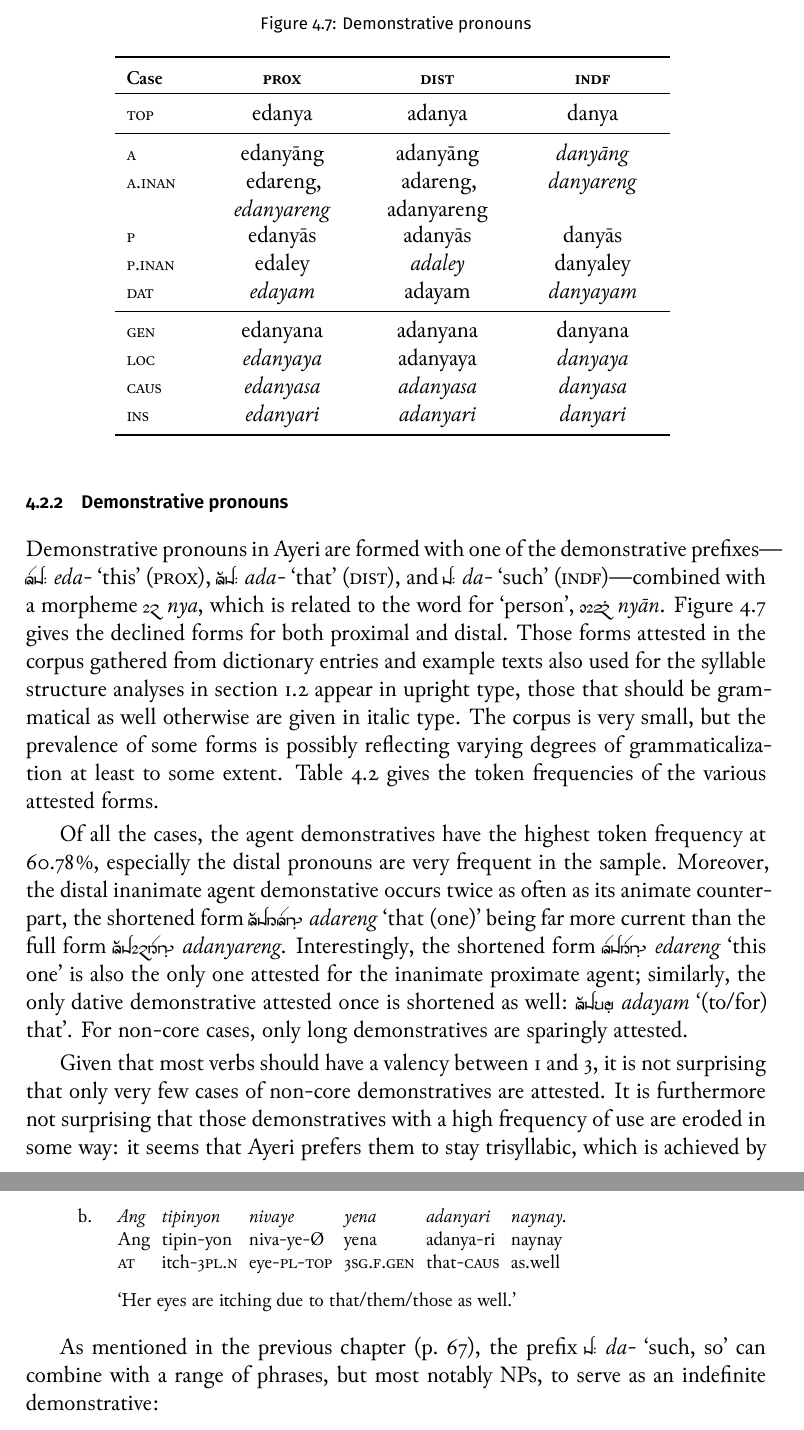
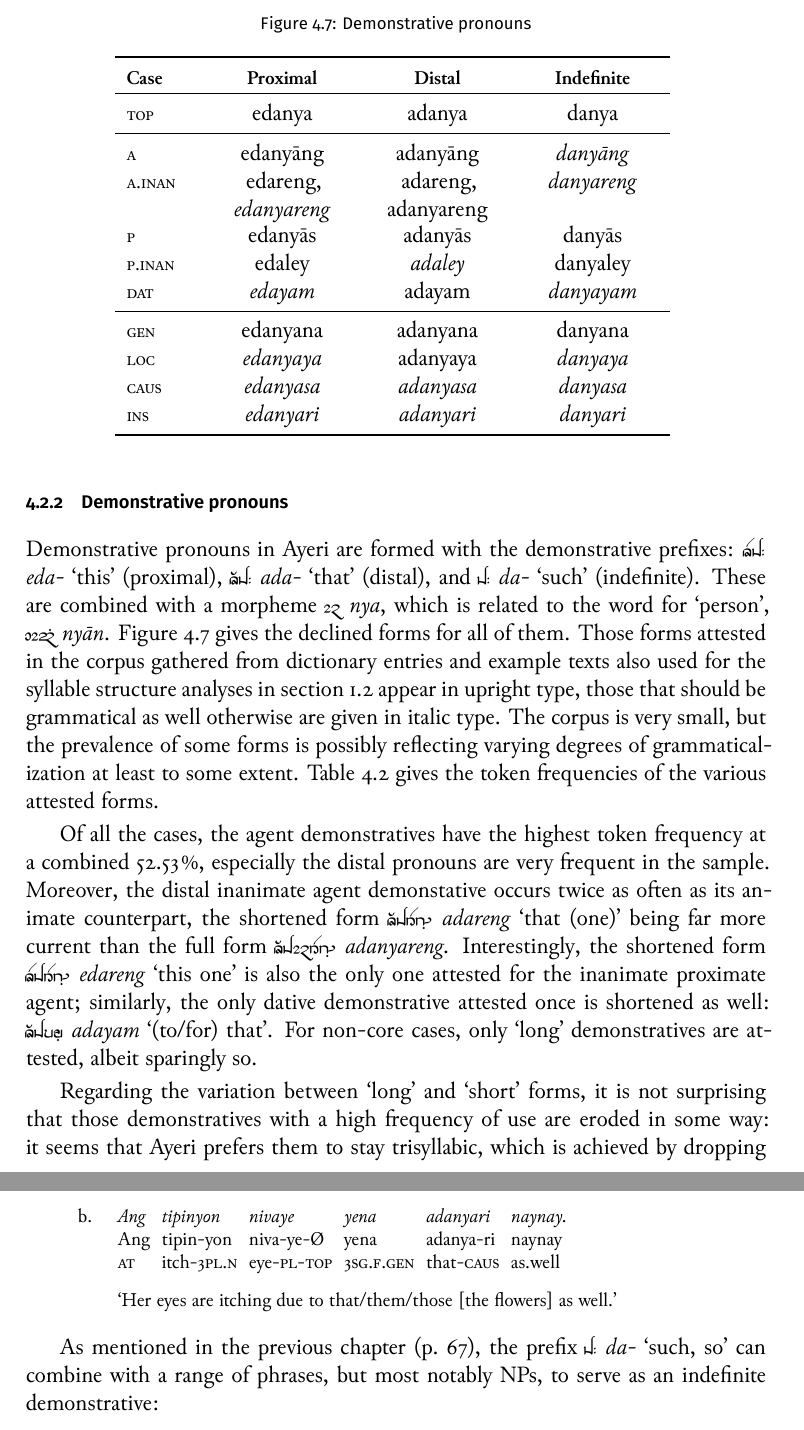
Before and after one commit to carbeck/ayerigrammar, a LaTeX thesis (grammar.tex, which reads chapters/gramcat.tex): two parts of pages 127 and 129 of 146, joined at a grey line, cut so that both start at the same text. The pictures show the PDF file grammar.pdf that the author committed with the source.

Commit message:
Corrections to demonstrative-pronoun section

```diff
--- a/chapters/gramcat.tex
+++ b/chapters/gramcat.tex
@@ -3232,13 +3232,13 @@ Case
 \label{fig:detpro}
 \end{figure}
 
-Demonstrative pronouns in Ayeri are formed with one of the demonstrative
-prefixes---\xayr{Ed/}{eda-}{this} (\Prox{}), \xayr{Ad/}{ada-}{that}
-(\Dist{}), and \xayr{d/}{da-}{such} (\Indf{})---combined with a morpheme
-\rayr{nY}{nya}, which is related to the word for `person', \rayr{nYaanF}{nyān}.
-\autoref{fig:detpro} gives the declined forms for both proximal and distal.
-Those forms attested in the corpus gathered from dictionary entries and example
-texts also used for the syllable structure analyses in
+Demonstrative pronouns in Ayeri are formed with the demonstrative
+prefixes: \xayr{Ed/}{eda-}{this} (proximal), \xayr{Ad/}{ada-}{that}
+(distal), and \xayr{d/}{da-}{such} (indefinite). These are combined with a
+morpheme \rayr{nY}{nya}, which is related to the word for `person',
+\rayr{nYaanF}{nyān}. \autoref{fig:detpro} gives the declined forms for all of
+them. Those forms attested in the corpus gathered from dictionary entries and
+example texts also used for the syllable structure analyses in
 \autoref{sec:phonotactics} appear in upright type, those that should be
 grammatical as well otherwise are given in italic type. The corpus is very
 small, but the prevalence of some forms is possibly reflecting varying degrees
@@ -3391,5 +3391,6 @@ adanyaya
 \end{table}
 
 Of all the cases, the agent demonstratives have the highest token frequency at
-60.78\pct{}, especially the distal pronouns are very frequent in the sample.
+a combined 52.53\pct{}, especially the distal pronouns are very frequent in the
+sample.
 Moreover, the distal inanimate agent demonstative occurs twice as often as its
@@ -3398,8 +3399,3 @@ being far more current than the full form \rayr{AdnYreNF}{adanyareng}.
 Interestingly, the shortened form \xayr{EdreNF}{edareng}{this one} is also the
 only one attested for the inanimate proximate agent; similarly, the only dative
 demonstrative attested once is shortened as well: \xayr{AdymF}{adayam}{(to/for)
-that}. For non-core cases, only long demonstratives are sparingly attested.
-
-Given that most verbs should have a valency between 1 and 3, it is not
-surprising that only very few cases of non-core demonstratives are attested. It
-is furthermore not surprising that those demonstratives with a high frequency
@@ -3410,5 +3402,6 @@ in that the most frequently used words in a language also tend to be the
-shortest \citep[25--27]{zipf1935}.} A further reason for dropping the
-\rayr{nY}{nya} part especially in the inanimate demonstratives may be that it is
-perceived as a marker of animacy---it has been noted above already that it is
-related to the word \xayr{nYaanF}{nyān}{person}. Both factors, high frequency
-and semantic mismatch, may thus promote contraction.
+that}. For non-core cases, only `long' demonstratives are attested, albeit
+sparingly so.
+
+Regarding the variation between `long' and `short' forms, it is not surprising
+that those demonstratives with a high frequency of use are eroded in some way:
+it seems that Ayeri prefers them to stay trisyllabic, which is achieved by
@@ -3415,2 +3412,6 @@ and semantic mismatch, may thus promote contraction.
+demonstratives may be that it is perceived as a marker of animacy---it has been
+noted above already that it is related to the word \xayr{nYaanF}{nyān}{person}.
+Both factors, high frequency and semantic mismatch, may thus promote
+contraction.
 
 Still, the question for the reason for the high frequency especially of
@@ -3489,4 +3490,4 @@ personal pronouns:
 	\glb Ang tipin-yon niva-ye-Ø yena adanya-ri naynay //
 	\glc \AgtT{} itch-\TplN{} eye-\Pl{}-\Top{} \TsgF{}.\Gen{} that-\Caus{}
 		as.well //
-	\glft `Her eyes are itching due to that/them/those as well.' //
+	\glft `Her eyes are itching due to that/them/those [the flowers] as
```
Also changed, not shown: grammar.pdf, chapters/gramcat.tex (27 more changed lines).
